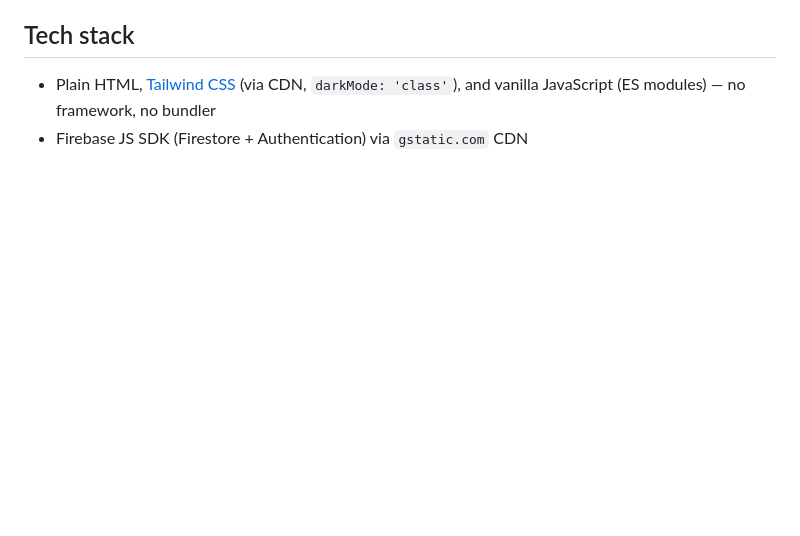
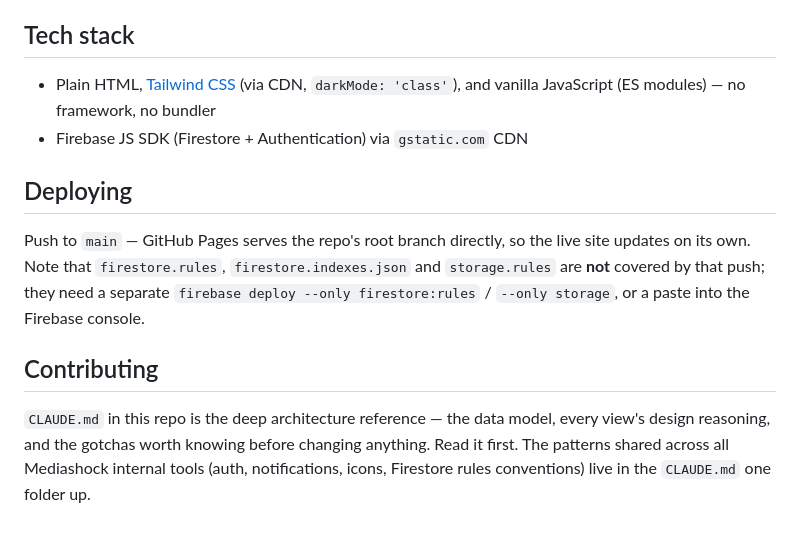
Before and after one commit to deane-ms/team-project-manager, a Markdown page: README.md, the part around one of its changes. GitHub-like rendering; blank space fills up the shorter version.

```diff
--- a/README.md
+++ b/README.md
@@ -59,3 +81,17 @@ project in that case — no config changes needed to switch between the two.
 - Plain HTML, [Tailwind CSS](https://tailwindcss.com/) (via CDN, `darkMode: 'class'`), and vanilla
   JavaScript (ES modules) — no framework, no bundler
 - Firebase JS SDK (Firestore + Authentication) via `gstatic.com` CDN
+
+## Deploying
+
+Push to `main` — GitHub Pages serves the repo's root branch directly, so the live site updates
+on its own. Note that `firestore.rules`, `firestore.indexes.json` and `storage.rules` are **not**
+covered by that push; they need a separate `firebase deploy --only firestore:rules` /
+`--only storage`, or a paste into the Firebase console.
+
+## Contributing
+
+`CLAUDE.md` in this repo is the deep architecture reference — the data model, every view's
+design reasoning, and the gotchas worth knowing before changing anything. Read it first. The
+patterns shared across all Mediashock internal tools (auth, notifications, icons, Firestore
+rules conventions) live in the `CLAUDE.md` one folder up.
```
Also changed, not shown: other parts of README.md (+42 -20 lines).
